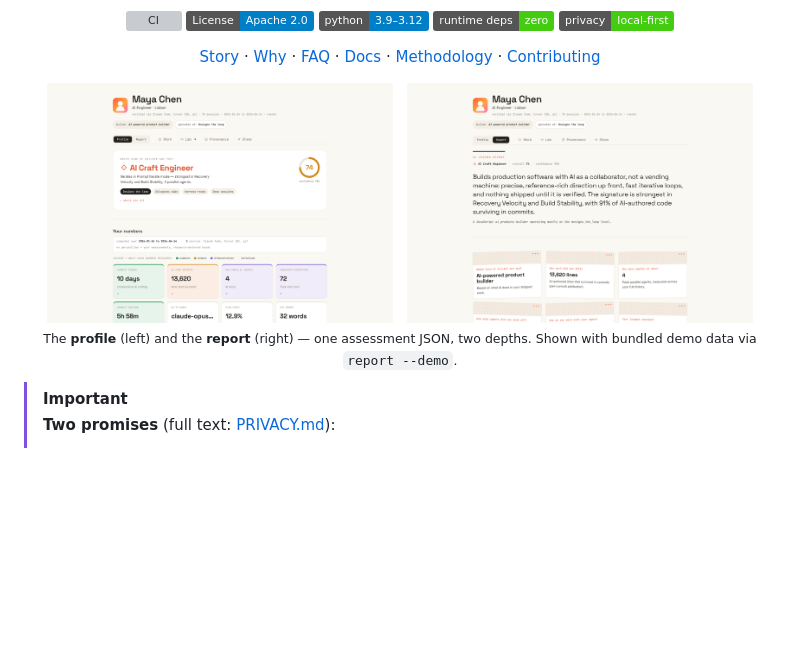
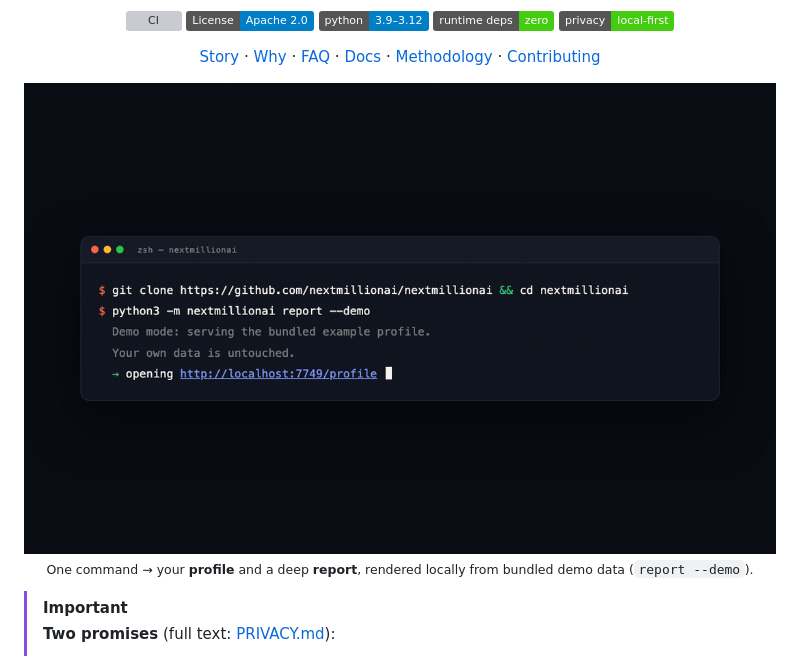
Before and after one commit to jimit24365/cruise-ai, a Markdown page: README.md, the part around the change. Drawn GitHub-style; pictures changed too: docs/assets/demo.gif (added); badges without logos; blank space fills up the shorter version; grey boxes are pictures that could not be loaded.

Commit message:
docs(readme): add demo GIF (clone -> report --demo -> profile -> report)
Animated demo as the primary README visual (replaces the static profile/report
pair, which it now shows in sequence). 221 KB, 1100x688.

```diff
--- a/README.md
+++ b/README.md
@@ -25,11 +25,9 @@ deep **report** from one assessment JSON. No account, no upload, no black box.
 [Methodology](https://nextmillionai.org/methodology) ·
 [Contributing](CONTRIBUTING.md)
 
-<img src="docs/assets/profile.png" alt="nextmillionai profile — masthead, builder kind, and your numbers" width="46%">
-&nbsp;
-<img src="docs/assets/report.png" alt="nextmillionai report — narrative, scores, and positioning" width="46%">
+<img src="docs/assets/demo.gif" alt="nextmillionai demo — one command turns your local AI coding sessions into a profile and a deep report" width="820">
 
-<sub>The <b>profile</b> (left) and the <b>report</b> (right) — one assessment JSON, two depths. Shown with bundled demo data via <code>report --demo</code>.</sub>
+<sub>One command → your <b>profile</b> and a deep <b>report</b>, rendered locally from bundled demo data (<code>report --demo</code>).</sub>
 
 </div>
 
```
